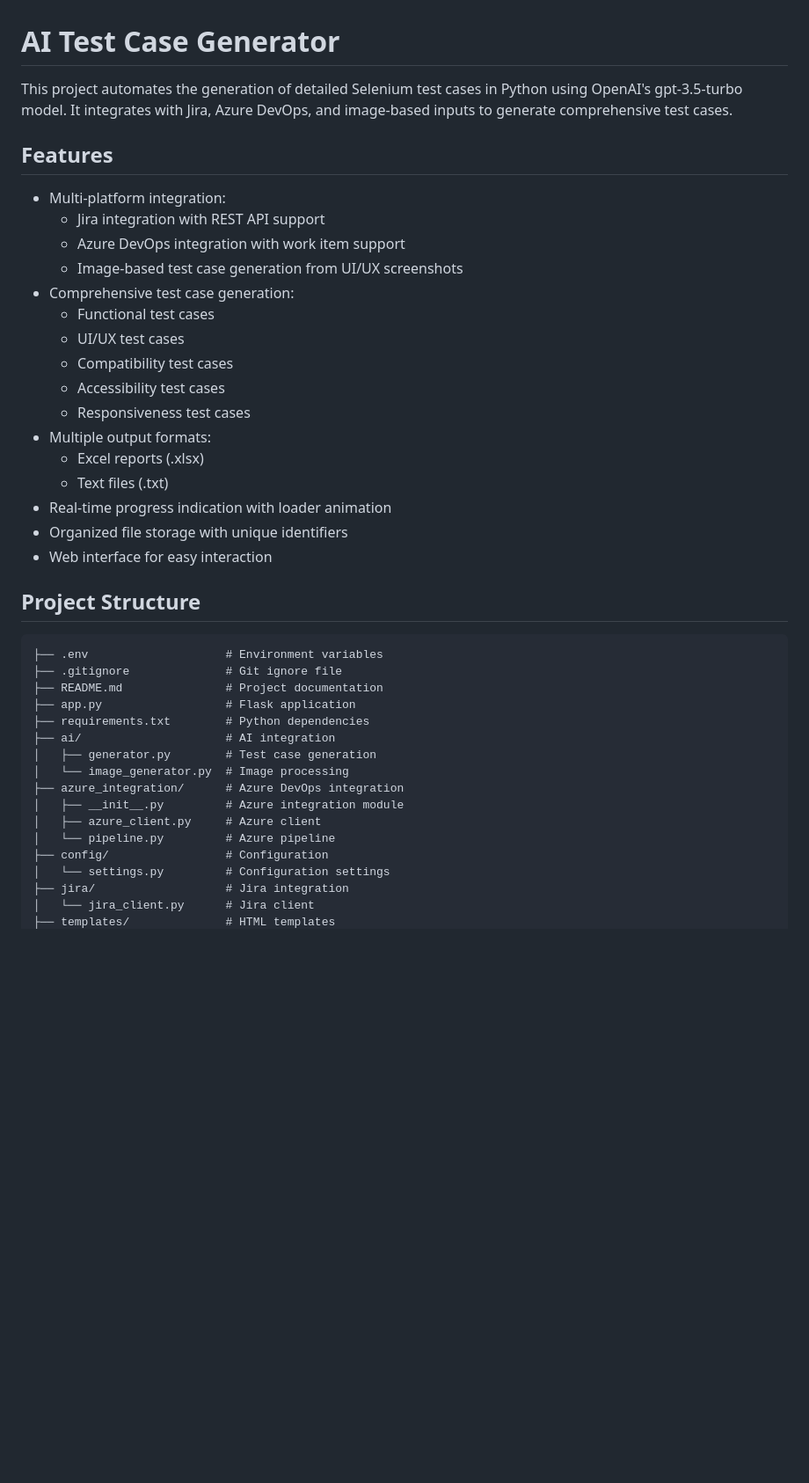
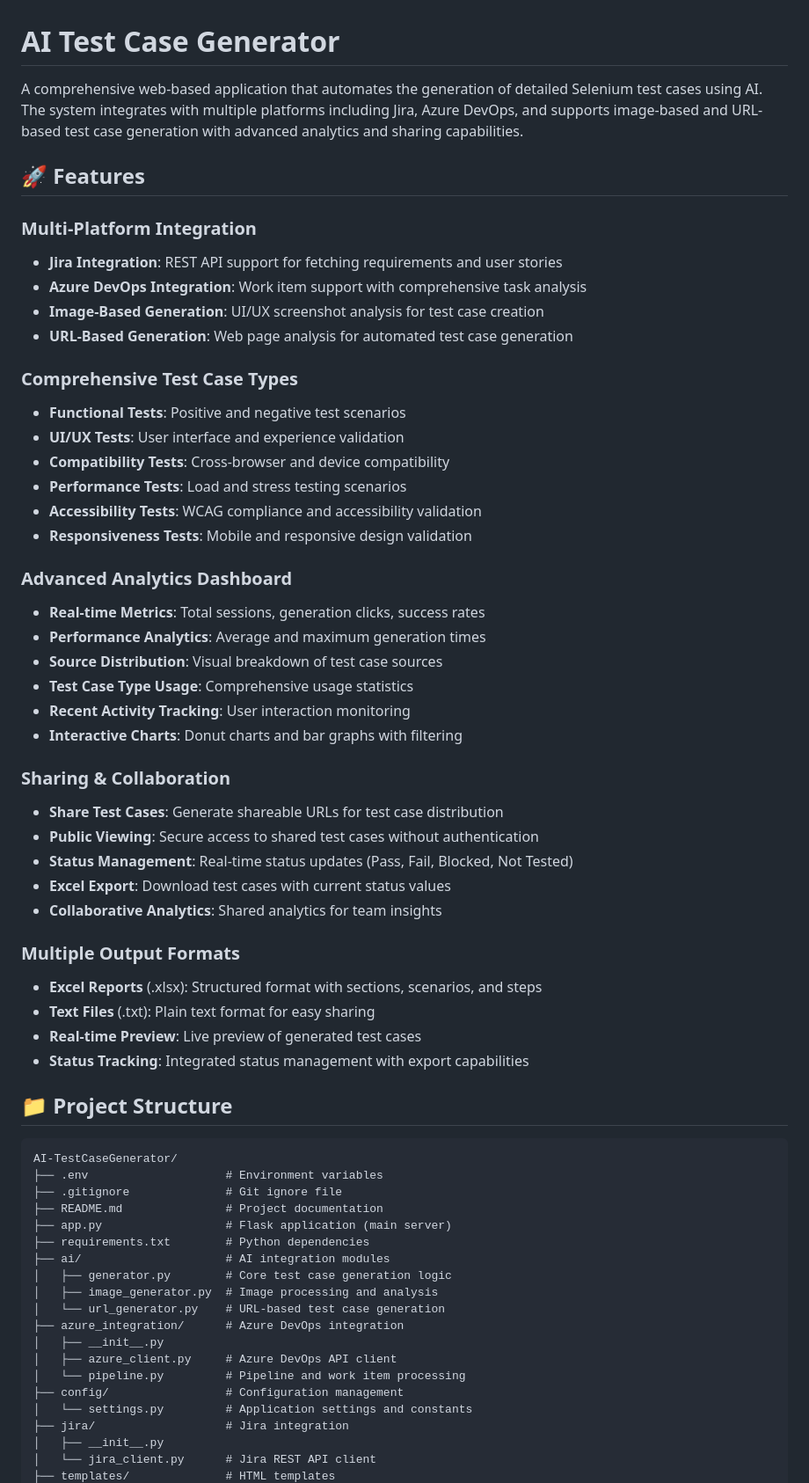
Before and after one commit to abhishek8434/AI-TestCasesGenerator, a Markdown page: README.md, the part around one of its changes. Shown at 88% size. Rendered like a GitHub page; blank space fills up the shorter version.

````diff
--- a/README.md
+++ b/README.md
@@ -1,44 +1,65 @@
 
 # AI Test Case Generator
 
-This project automates the generation of detailed Selenium test cases in Python using OpenAI's gpt-3.5-turbo model. It integrates with Jira, Azure DevOps, and image-based inputs to generate comprehensive test cases.
+A comprehensive web-based application that automates the generation of detailed Selenium test cases using AI. The system integrates with multiple platforms including Jira, Azure DevOps, and supports image-based and URL-based test case generation with advanced analytics and sharing capabilities.
 
-## Features
+## 🚀 Features
 
-- Multi-platform integration:
-  - Jira integration with REST API support
-  - Azure DevOps integration with work item support
-  - Image-based test case generation from UI/UX screenshots
-- Comprehensive test case generation:
-  - Functional test cases
-  - UI/UX test cases
-  - Compatibility test cases
-  - Accessibility test cases
-  - Responsiveness test cases
-- Multiple output formats:
-  - Excel reports (.xlsx)
-  - Text files (.txt)
-- Real-time progress indication with loader animation
-- Organized file storage with unique identifiers
-- Web interface for easy interaction
+### Multi-Platform Integration
+- **Jira Integration**: REST API support for fetching requirements and user stories
+- **Azure DevOps Integration**: Work item support with comprehensive task analysis
+- **Image-Based Generation**: UI/UX screenshot analysis for test case creation
+- **URL-Based Generation**: Web page analysis for automated test case generation
 
-## Project Structure
+### Comprehensive Test Case Types
+- **Functional Tests**: Positive and negative test scenarios
+- **UI/UX Tests**: User interface and experience validation
+- **Compatibility Tests**: Cross-browser and device compatibility
+- **Performance Tests**: Load and stress testing scenarios
+- **Accessibility Tests**: WCAG compliance and accessibility validation
+- **Responsiveness Tests**: Mobile and responsive design validation
 
-```tree
+### Advanced Analytics Dashboard
+- **Real-time Metrics**: Total sessions, generation clicks, success rates
+- **Performance Analytics**: Average and maximum generation times
+- **Source Distribution**: Visual breakdown of test case sources
+- **Test Case Type Usage**: Comprehensive usage statistics
+- **Recent Activity Tracking**: User interaction monitoring
+- **Interactive Charts**: Donut charts and bar graphs with filtering
+
+### Sharing & Collaboration
+- **Share Test Cases**: Generate shareable URLs for test case distribution
+- **Public Viewing**: Secure access to shared test cases without authentication
+- **Status Management**: Real-time status updates (Pass, Fail, Blocked, Not Tested)
+- **Excel Export**: Download test cases with current status values
+- **Collaborative Analytics**: Shared analytics for team insights
+
+### Multiple Output Formats
+- **Excel Reports** (.xlsx): Structured format with sections, scenarios, and steps
+- **Text Files** (.txt): Plain text format for easy sharing
+- **Real-time Preview**: Live preview of generated test cases
+- **Status Tracking**: Integrated status management with export capabilities
+
+## 📁 Project Structure
+
+```
+AI-TestCaseGenerator/
 ├── .env                    # Environment variables
 ├── .gitignore              # Git ignore file
 ├── README.md               # Project documentation
-├── app.py                  # Flask application
+├── app.py                  # Flask application (main server)
 ├── requirements.txt        # Python dependencies
-├── ai/                     # AI integration
-│   ├── generator.py        # Test case generation
-│   └── image_generator.py  # Image processing
+├── ai/                     # AI integration modules
+│   ├── generator.py        # Core test case generation logic
+│   ├── image_generator.py  # Image processing and analysis
+│   └── url_generator.py    # URL-based test case generation
 ├── azure_integration/      # Azure DevOps integration
-│   ├── __init__.py         # Azure integration module
-│   ├── azure_client.py     # Azure client
-│   └── pipeline.py         # Azure pipeline
-├── config/                 # Configuration
-│   └── settings.py         # Configuration settings
+│   ├── __init__.py
+│   ├── azure_client.py     # Azure DevOps API client
+│   └── pipeline.py         # Pipeline and work item processing
+├── config/                 # Configuration management
+│   └── settings.py         # Application settings and constants
 ├── jira/                   # Jira integration
-│   └── jira_client.py      # Jira client
+│   ├── __init__.py
+│   └── jira_client.py      # Jira REST API client
 ├── templates/              # HTML templates
````
Also changed, not shown: other parts of README.md (+228 -108 lines).
